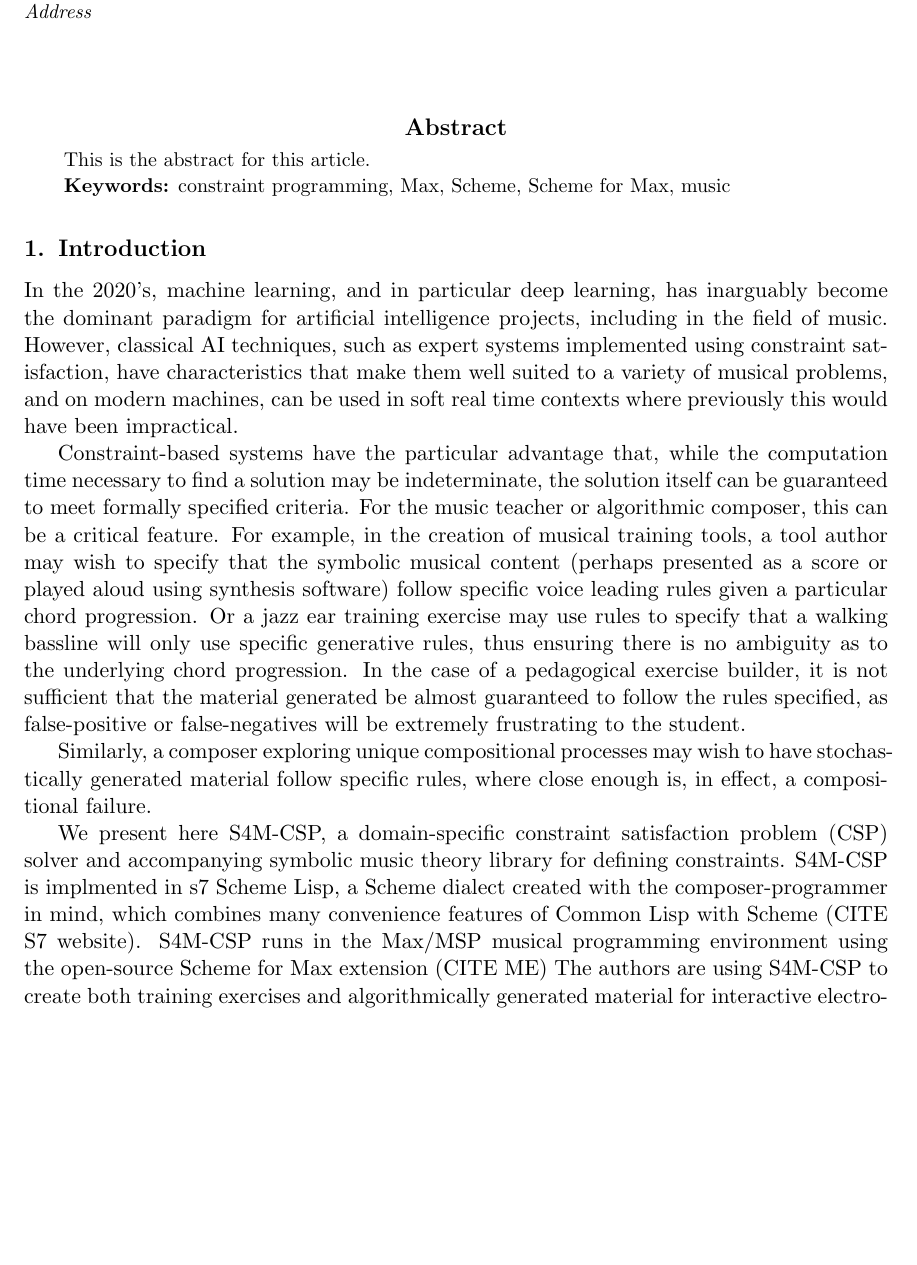
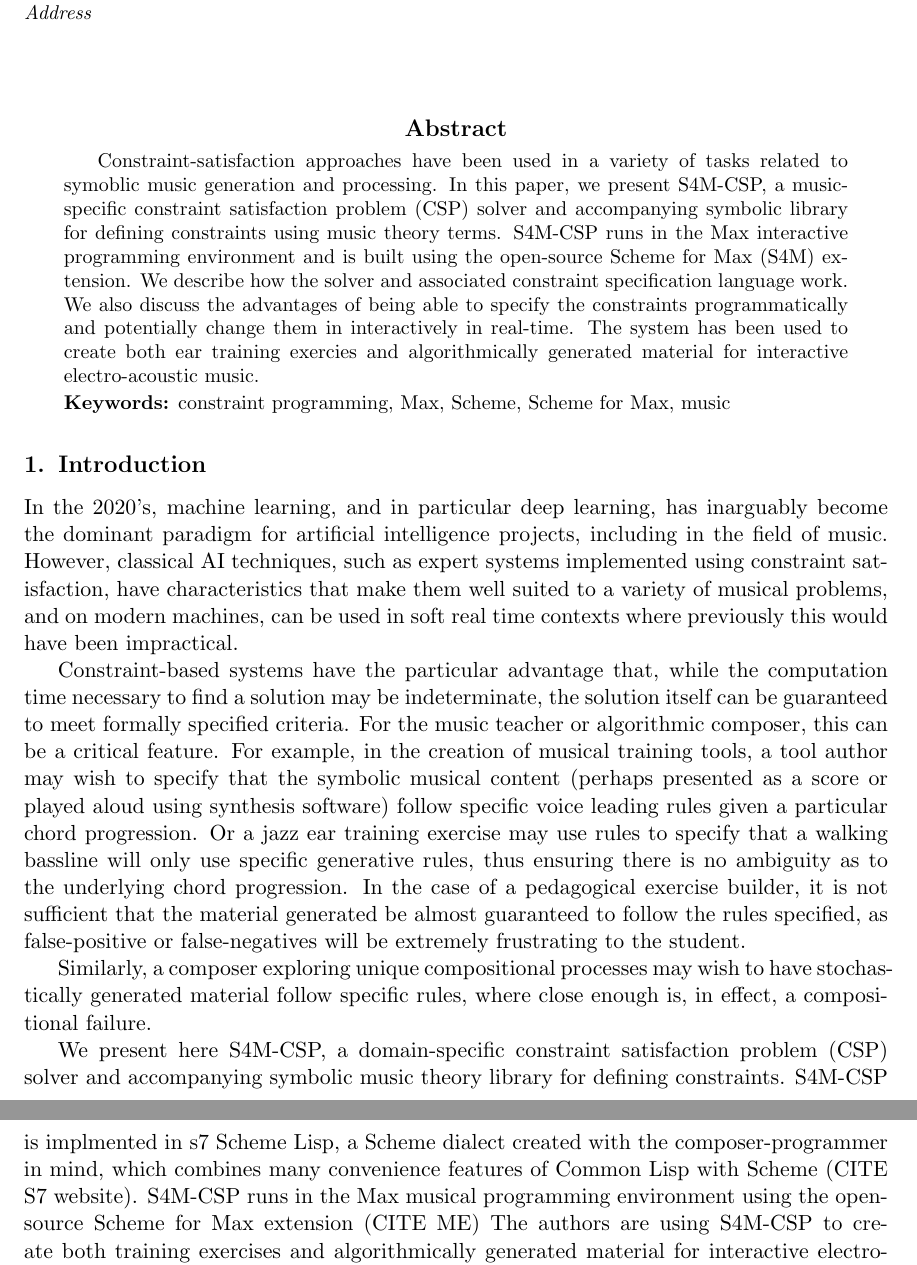
Before and after one commit to iainctduncan/csp-paper, a LaTeX paper (eaim-ictd.tex): part of page 1 of 12 before the commit and two parts of pages 1 and 2 of 12 after it, the two joined at a grey line, cut so that both start at the same text, the shorter picture padded with empty space. Compiled offline with pdfLaTeX.

Commit message:
added abstract

```diff
--- a/eaim-ictd.tex
+++ b/eaim-ictd.tex
@@ -91,7 +91,21 @@
 \maketitle
 
 \begin{abstract}
-This is the abstract for this article.
+
+  Constraint-satisfaction approaches have been used in a variety of
+  tasks related to symoblic music generation and processing. In this
+  paper, we present S4M-CSP, a music-specific constraint satisfaction
+  problem (CSP) solver and accompanying symbolic library for defining
+  constraints using music theory terms. S4M-CSP runs in the Max
+  interactive programming environment and is built using the
+  open-source Scheme for Max (S4M) extension. We describe how the
+  solver and associated constraint specification language work. We
+  also discuss the advantages of being able to specify the constraints
+  programmatically and potentially change them in interactively in
+  real-time. The system has been used to create both ear training
+  exercies and algorithmically generated material for interactive
+  electro-acoustic music.
+
 \end{abstract}
 \begin{keywords}
 constraint programming, Max, Scheme, Scheme for Max, music
@@ -126,7 +140,7 @@ We present here S4M-CSP, a domain-specific constraint satisfaction problem (CSP)
 accompanying symbolic music theory library for defining constraints.
 S4M-CSP is implmented in s7 Scheme Lisp, a Scheme dialect created with the composer-programmer in mind,
 which combines many convenience features of Common Lisp with Scheme (CITE S7 website).
-S4M-CSP runs in the Max/MSP musical programming environment using the
+S4M-CSP runs in the Max musical programming environment using the
 open-source Scheme for Max extension (CITE ME)
 The authors are using S4M-CSP to create both training
 exercises and algorithmically generated material for interactive electro-acoustic music.
```
Also changed, not shown: eaim-ictd.tex (3 more changed lines).
